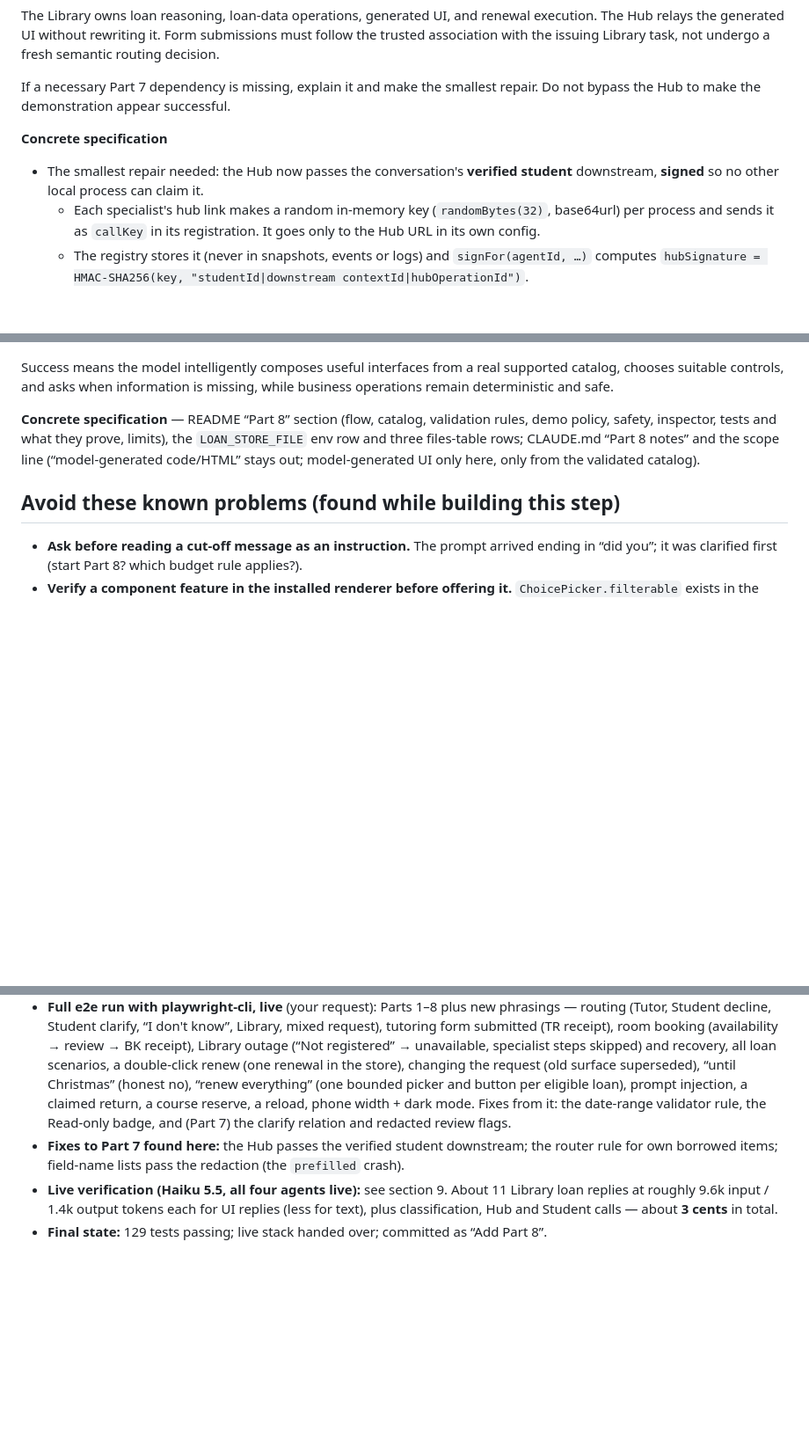
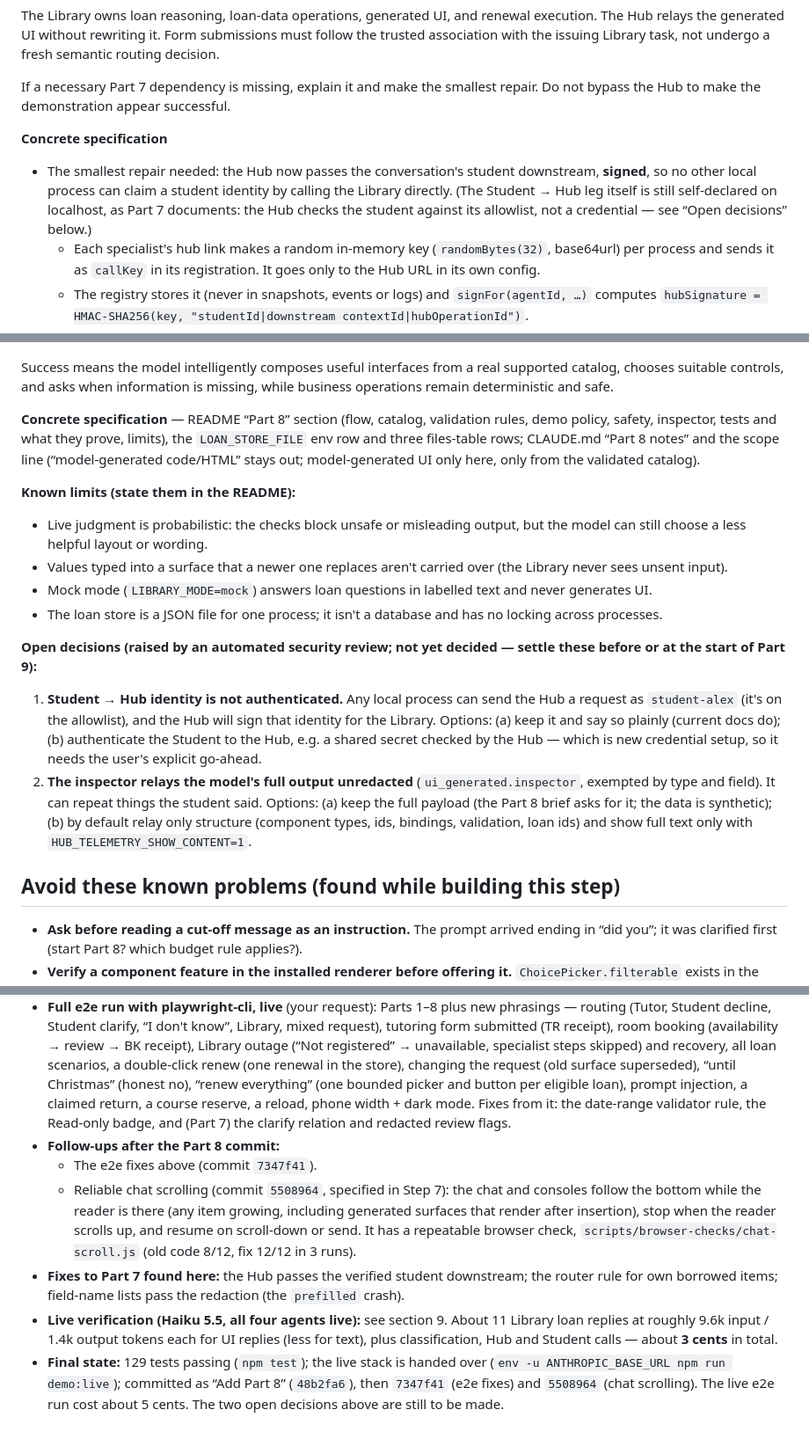
Before and after one commit to DNAMicro/AgentHub-POC, a Markdown page: Steps/08-model-generated-ui-loans.md, 3 parts joined by grey strips. Shown at 88% size. Drawn GitHub-style; blank space fills up the shorter version.

Commit message:
Complete the Step 8 write-up before Part 9
- Correct the identity claim: the Hub's signature stops direct calls to the
  Library, but the Student → Hub leg is still self-declared (Part 7 model);
  README says the same.
- Update the submission check to the Hub-signed student (verifiedStudent).
- Add Known limits and the two Open decisions from the security review
  (Student → Hub authentication; inspector payload redaction).
- Record the follow-up commits (e2e fixes, chat scrolling) and the final
  state; the Steps index lists the actual commits for Steps 7 and 8.

Co-Authored-By: Claude Opus 5.5 <noreply@anthropic.com>

```diff
--- a/Steps/08-model-generated-ui-loans.md
+++ b/Steps/08-model-generated-ui-loans.md
@@ -26,7 +26,7 @@ The Library owns loan reasoning, loan-data operations, generated UI, and renewal
 If a necessary Part 7 dependency is missing, explain it and make the smallest repair. Do not bypass the Hub to make the demonstration appear successful.
 
 **Concrete specification**
-- The smallest repair needed: the Hub now passes the conversation's **verified student** downstream, **signed** so no other local process can claim it.
+- The smallest repair needed: the Hub now passes the conversation's student downstream, **signed**, so no other local process can claim a student identity by calling the Library directly. (The Student → Hub leg itself is still self-declared on localhost, as Part 7 documents: the Hub checks the student against its allowlist, not a credential — see “Open decisions” below.)
   - Each specialist's hub link makes a random in-memory key (`randomBytes(32)`, base64url) per process and sends it as `callKey` in its registration. It goes only to the Hub URL in its own config.
   - The registry stores it (never in snapshots, events or logs) and `signFor(agentId, …)` computes `hubSignature = HMAC-SHA256(key, "studentId|downstream contextId|hubOperationId")`.
   - The Hub sends `studentId`, `hubOperationId` and `hubSignature` on the chat leg and on forwarded form actions.
@@ -265,6 +265,16 @@ Success means the model intelligently composes useful interfaces from a real sup
 
 **Concrete specification** — README “Part 8” section (flow, catalog, validation rules, demo policy, safety, inspector, tests and what they prove, limits), the `LOAN_STORE_FILE` env row and three files-table rows; CLAUDE.md “Part 8 notes” and the scope line (“model-generated code/HTML” stays out; model-generated UI only here, only from the validated catalog).
 
+**Known limits (state them in the README):**
+- Live judgment is probabilistic: the checks block unsafe or misleading output, but the model can still choose a less helpful layout or wording.
+- Values typed into a surface that a newer one replaces aren't carried over (the Library never sees unsent input).
+- Mock mode (`LIBRARY_MODE=mock`) answers loan questions in labelled text and never generates UI.
+- The loan store is a JSON file for one process; it isn't a database and has no locking across processes.
+
+**Open decisions (raised by an automated security review; not yet decided — settle these before or at the start of Part 9):**
+1. **Student → Hub identity is not authenticated.** Any local process can send the Hub a request as `student-alex` (it's on the allowlist), and the Hub will sign that identity for the Library. Options: (a) keep it and say so plainly (current docs do); (b) authenticate the Student to the Hub, e.g. a shared secret checked by the Hub — which is new credential setup, so it needs the user's explicit go-ahead.
+2. **The inspector relays the model's full output unredacted** (`ui_generated.inspector`, exempted by type and field). It can repeat things the student said. Options: (a) keep the full payload (the Part 8 brief asks for it; the data is synthetic); (b) by default relay only structure (component types, ids, bindings, validation, loan ids) and show full text only with `HUB_TELEMETRY_SHOW_CONTENT=1`.
+
 ## Avoid these known problems (found while building this step)
 
 - **Ask before reading a cut-off message as an instruction.** The prompt arrived ending in “did you”; it was clarified first (start Part 8? which budget rule applies?).
@@ -296,6 +306,9 @@ Success means the model intelligently composes useful interfaces from a real sup
   - The inspector exemption is per event type and field.
 - **Signed student identity** (automated security review after implementation): per-process HMAC key from registration; the Hub signs, the Library verifies; spoofing refused in a test and in a live direct call; the key appears in no log, snapshot or event stream.
 - **Full e2e run with playwright-cli, live** (your request): Parts 1–8 plus new phrasings — routing (Tutor, Student decline, Student clarify, “I don't know”, Library, mixed request), tutoring form submitted (TR receipt), room booking (availability → review → BK receipt), Library outage (“Not registered” → unavailable, specialist steps skipped) and recovery, all loan scenarios, a double-click renew (one renewal in the store), changing the request (old surface superseded), “until Christmas” (honest no), “renew everything” (one bounded picker and button per eligible loan), prompt injection, a claimed return, a course reserve, a reload, phone width + dark mode. Fixes from it: the date-range validator rule, the Read-only badge, and (Part 7) the clarify relation and redacted review flags.
+- **Follow-ups after the Part 8 commit:**
+  - The e2e fixes above (commit `7347f41`).
+  - Reliable chat scrolling (commit `5508964`, specified in Step 7): the chat and consoles follow the bottom while the reader is there (any item growing, including generated surfaces that render after insertion), stop when the reader scrolls up, and resume on scroll-down or send. It has a repeatable browser check, `scripts/browser-checks/chat-scroll.js` (old code 8/12, fix 12/12 in 3 runs).
 - **Fixes to Part 7 found here:** the Hub passes the verified student downstream; the router rule for own borrowed items; field-name lists pass the redaction (the `prefilled` crash).
 - **Live verification (Haiku 5.5, all four agents live):** see section 9. About 11 Library loan replies at roughly 9.6k input / 1.4k output tokens each for UI replies (less for text), plus classification, Hub and Student calls — about **3 cents** in total.
-- **Final state:** 129 tests passing; live stack handed over; committed as “Add Part 8”.
+- **Final state:** 129 tests passing (`npm test`); the live stack is handed over (`env -u ANTHROPIC_BASE_URL npm run demo:live`); committed as “Add Part 8” (`48b2fa6`), then `7347f41` (e2e fixes) and `5508964` (chat scrolling). The live e2e run cost about 5 cents. The two open decisions above are still to be made.
```
Also changed, not shown: other parts of Steps/08-model-generated-ui-loans.md (+1 -1 lines), README.md (+1 -1 lines), Steps/README.md (+2 -2 lines).
